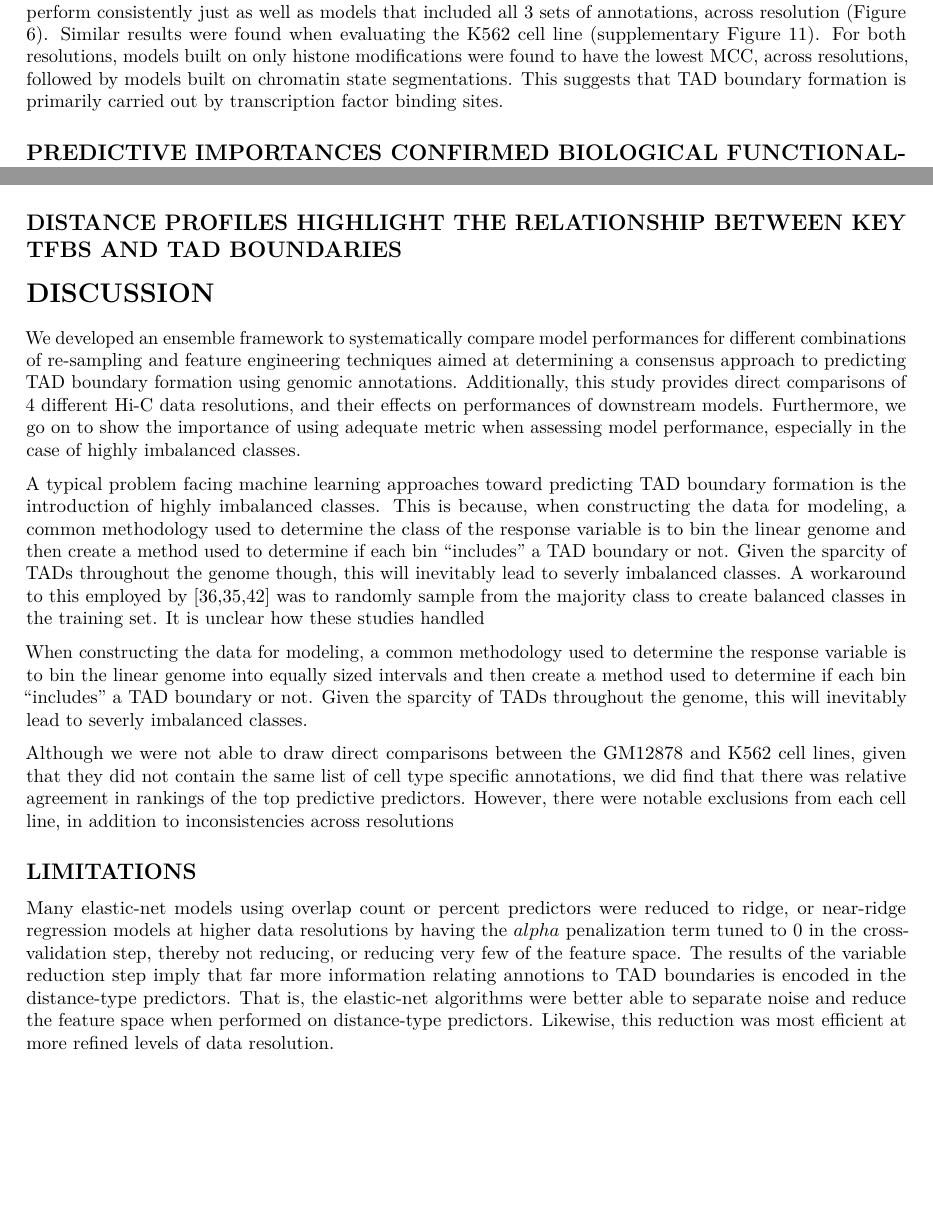
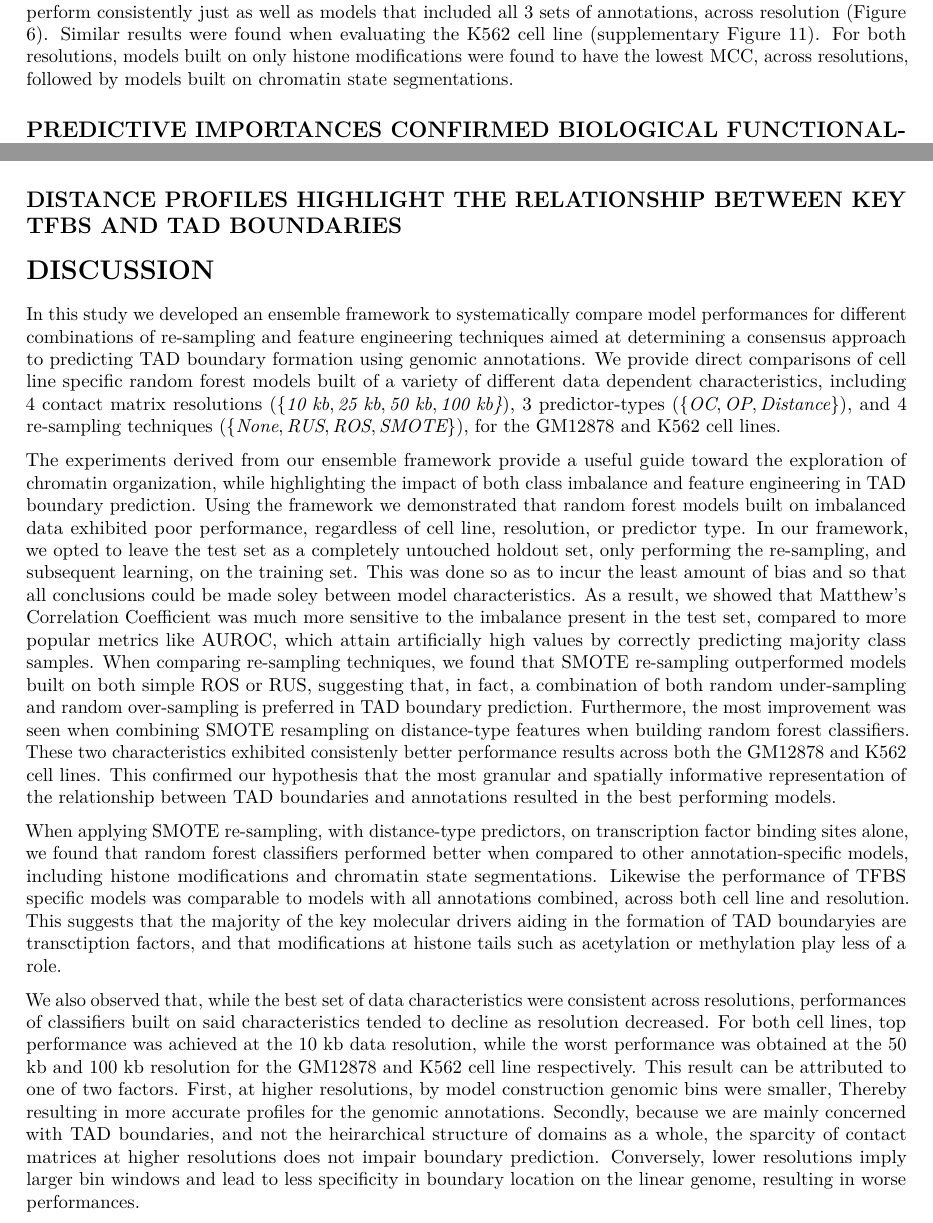
Before and after one commit to stilianoudakis/TAD_predictive_modeling, an R Markdown document (Manuscript/manuscript.Rmd): two parts of pages 7 and 8 of 11, joined at a grey line, cut so that both start at the same text, the shorter picture padded with empty space. Rendered offline with R 4.5, knitr and Pandoc, then LaTeX, with nearby package versions.

Commit message:
manuscript edits

```diff
--- a/Manuscript/manuscript.Rmd
+++ b/Manuscript/manuscript.Rmd
@@ -181,7 +181,7 @@ Additionally, when we performed and evaluated the variable importances of random
 
 ## MODELS IMPLEMENTED ON TRANSCRIPTION FACTOR BINDING SITES, USING OPTIMAL PARAMETERS, OUTPERFORM OTHER ANNOTATION-SPECIFIC MODELS
 
-In order to assess the predictive capabilities of specific types of annotations, we further compared the performances of annotation-specific models. Using the optimal set of characteristics obtained above (SMOTE re-sampling with distance-type predictors), random forest classifiers built on sets of cell line specific histone modifications, chromatin state segmentations, and transcription factor binding sites (TFBS) were compared to a model that included all three types together. For GM12878, models built simply on TFBS were found to perform consistently just as well as models that included all 3 sets of annotations, across resolution (Figure 6). Similar results were found when evaluating the K562 cell line (supplementary Figure 11). For both resolutions, models built on only histone modifications were found to have the lowest MCC, across resolutions, followed by models built on chromatin state segmentations. This suggests that TAD boundary formation is primarily carried out by transcription factor binding sites.
+In order to assess the predictive capabilities of specific types of annotations, we further compared the performances of annotation-specific models. Using the optimal set of characteristics obtained above (SMOTE re-sampling with distance-type predictors), random forest classifiers built on sets of cell line specific histone modifications, chromatin state segmentations, and transcription factor binding sites (TFBS) were compared to a model that included all three types together. For GM12878, models built simply on TFBS were found to perform consistently just as well as models that included all 3 sets of annotations, across resolution (Figure 6). Similar results were found when evaluating the K562 cell line (supplementary Figure 11). For both resolutions, models built on only histone modifications were found to have the lowest MCC, across resolutions, followed by models built on chromatin state segmentations.
 
 ## PREDICTIVE IMPORTANCES CONFIRMED BIOLOGICAL FUNCTIONALITY OF KNOWN TRANSCRIPTION FACTOR BINDING SITES
 
@@ -196,21 +196,13 @@ When evaluating the 10 kb data resolution, on GM12878, the distance profiles (on
 
 # DISCUSSION
 
-We developed an ensemble framework to systematically compare model performances for different combinations of re-sampling and feature engineering techniques aimed at determining a consensus approach to predicting TAD boundary formation using genomic annotations. Additionally, this study provides direct comparisons of 4 different Hi-C data resolutions, and their effects on performances of downstream models. Furthermore, we go on to show the importance of using adequate metric when assessing model performance, especially in the case of highly imbalanced classes.
+In this study we developed an ensemble framework to systematically compare model performances for different combinations of re-sampling and feature engineering techniques aimed at determining a consensus approach to predicting TAD boundary formation using genomic annotations. We provide direct comparisons of cell line specific random forest models built of a variety of different data dependent characteristics, including 4 contact matrix resolutions ($\{\textit{10 kb}, \textit{25 kb}, \textit{50 kb}, \textit{100 kb\}}$), 3 predictor-types ($\{\textit{OC}, \textit{OP}, \textit{Distance}\}$), and 4 re-sampling techniques ($\{\textit{None}, \textit{RUS}, \textit{ROS}, \textit{SMOTE}\}$), for the GM12878 and K562 cell lines.
 
+The experiments derived from our ensemble framework provide a useful guide toward the exploration of chromatin organization, while highlighting the impact of both class imbalance and feature engineering in TAD boundary prediction. Using the framework we demonstrated that random forest models built on imbalanced data exhibited poor performance, regardless of cell line, resolution, or predictor type. In our framework, we opted to leave the test set as a completely untouched holdout set, only performing the re-sampling, and subsequent learning, on the training set. This was done so as to incur the least amount of bias and so that all conclusions could be made soley between model characteristics. As a result, we showed that Matthew's Correlation Coefficient was much more sensitive to the imbalance present in the test set, compared to more popular metrics like AUROC, which attain artificially high values by correctly predicting majority class samples. When comparing re-sampling techniques, we found that SMOTE re-sampling outperformed models built on both simple ROS or RUS, suggesting that, in fact, a combination of both random under-sampling and random over-sampling is preferred in TAD boundary prediction. Furthermore, the most improvement was seen when combining SMOTE resampling on distance-type features when building random forest classifiers. These two characteristics exhibited consistenly better performance results across both the GM12878 and K562 cell lines. This confirmed our hypothesis that the most granular and spatially informative representation of the relationship between TAD boundaries and annotations resulted in the best performing models.
 
-A typical problem facing machine learning approaches toward predicting TAD boundary formation is the introduction of highly imbalanced classes. This is because, when constructing the data for modeling, a common methodology used to determine the class of the response variable is to bin the linear genome and then create a method used to determine if each bin "includes" a TAD boundary or not. Given the sparcity of TADs throughout the genome though, this will inevitably lead to severly imbalanced classes. A workaround to this employed by [@huang2015predicting; @hong2017computational; @bednarz2014supervised] was to randomly sample from the majority class to create balanced classes in the training set. It is unclear how these studies handled
+When applying SMOTE re-sampling, with distance-type predictors, on transcription factor binding sites alone, we found that random forest classifiers performed better when compared to other annotation-specific models, including histone modifications and chromatin state segmentations. Likewise the performance of TFBS specific models was comparable to models with all annotations combined, across both cell line and resolution. This suggests that the majority of the key molecular drivers aiding in the formation of TAD boundaryies are transctiption factors, and that modifications at histone tails such as acetylation or methylation play less of a role.
 
-
-
-
-When constructing the data for modeling, a common methodology used to determine the response variable is to bin the linear genome into equally sized intervals and then create a method used to determine if each bin "includes" a TAD boundary or not. Given the sparcity of TADs throughout the genome, this will inevitably lead to severly imbalanced classes.
-
-Although we were not able to draw direct comparisons between the GM12878 and K562 cell lines, given that they did not contain the same list of cell type specific annotations, we did find that there was relative agreement in rankings of the top predictive predictors. However, there were notable exclusions from each cell line, in addition to inconsistencies across resolutions
-
-## LIMITATIONS
-
-Many elastic-net models using overlap count or percent predictors were reduced to ridge, or near-ridge regression models at higher data resolutions by having the $alpha$ penalization term tuned to 0 in the cross-validation step, thereby not reducing, or reducing very few of the feature space. The results of the variable reduction step imply that far more information relating annotions to TAD boundaries is encoded in the distance-type predictors. That is, the elastic-net algorithms were better able to separate noise and reduce the feature space when performed on distance-type predictors. Likewise, this reduction was most efficient at more refined levels of data resolution.
+We also observed that, while the best set of data characteristics were consistent across resolutions, performances of classifiers built on said characteristics tended to decline as resolution decreased. For both cell lines, top performance was achieved at the 10 kb data resolution, while the worst performance was obtained at the 50 kb and 100 kb resolution for the GM12878 and K562 cell line respectively. This result can be attributed to one of two factors. First, at higher resolutions, by model construction genomic bins were smaller, Thereby resulting in more accurate profiles for the genomic annotations. Secondly, because we are mainly concerned with TAD boundaries, and not the heirarchical structure of domains as a whole, the sparcity of contact matrices at higher resolutions does not impair boundary prediction. Conversely, lower resolutions imply larger bin windows and lead to less specificity in boundary location on the linear genome, resulting in worse performances.
 
 
 # Abbreviations
```
Also changed, not shown: Manuscript/manuscript.Rmd (4 more changed lines).
